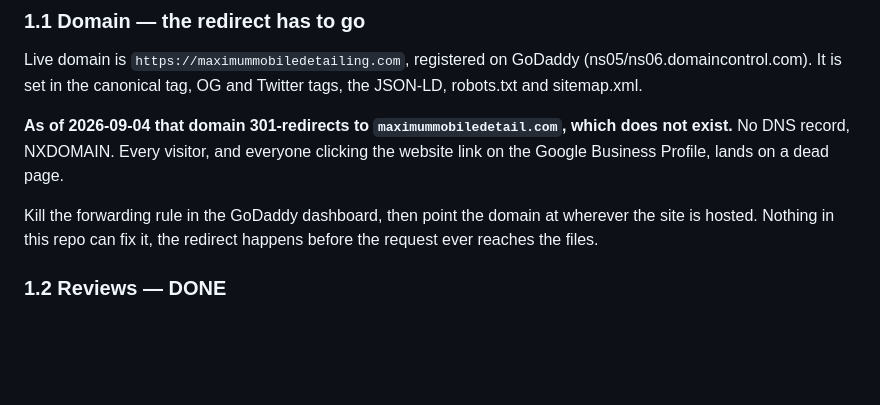
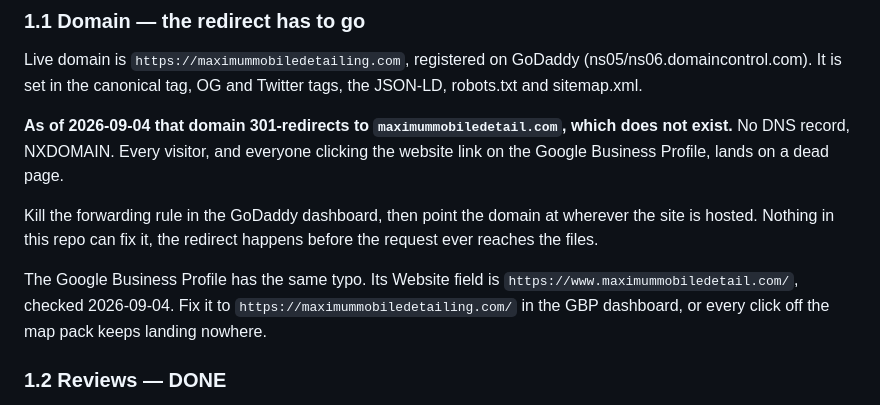
Before and after one commit to donofdetail-cmyk/maximum, a Markdown page: TODO.md, the part around the change. Rendered like a GitHub page; blank space fills up the shorter version.

Commit message:
Note the GBP website field points at the dead domain too
Checked the live listing: the Website field is https://www.maximummobiledetail.com/,
the domain that does not resolve. Every click off the map pack dead ends.

Co-Authored-By: Claude Opus 5 <noreply@anthropic.com>

```diff
--- a/TODO.md
+++ b/TODO.md
@@ -22,6 +22,11 @@ the Google Business Profile, lands on a dead page.
 Kill the forwarding rule in the GoDaddy dashboard, then point the domain at wherever the
 site is hosted. Nothing in this repo can fix it, the redirect happens before the request
 ever reaches the files.
+
+The Google Business Profile has the same typo. Its Website field is
+`https://www.maximummobiledetail.com/`, checked 2026-09-04. Fix it to
+`https://maximummobiledetailing.com/` in the GBP dashboard, or every click off the map
+pack keeps landing nowhere.
 
 ### 1.2 Reviews — DONE
 The REVIEWS block carries three real Google reviews word for word, and the
```
